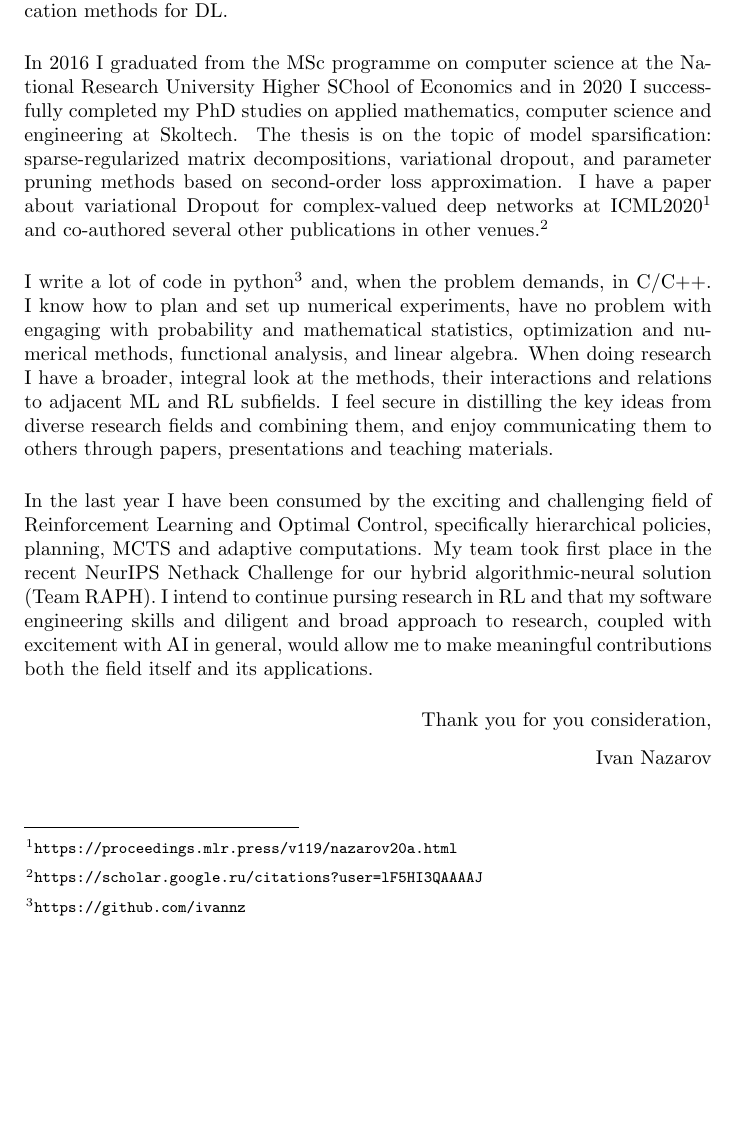
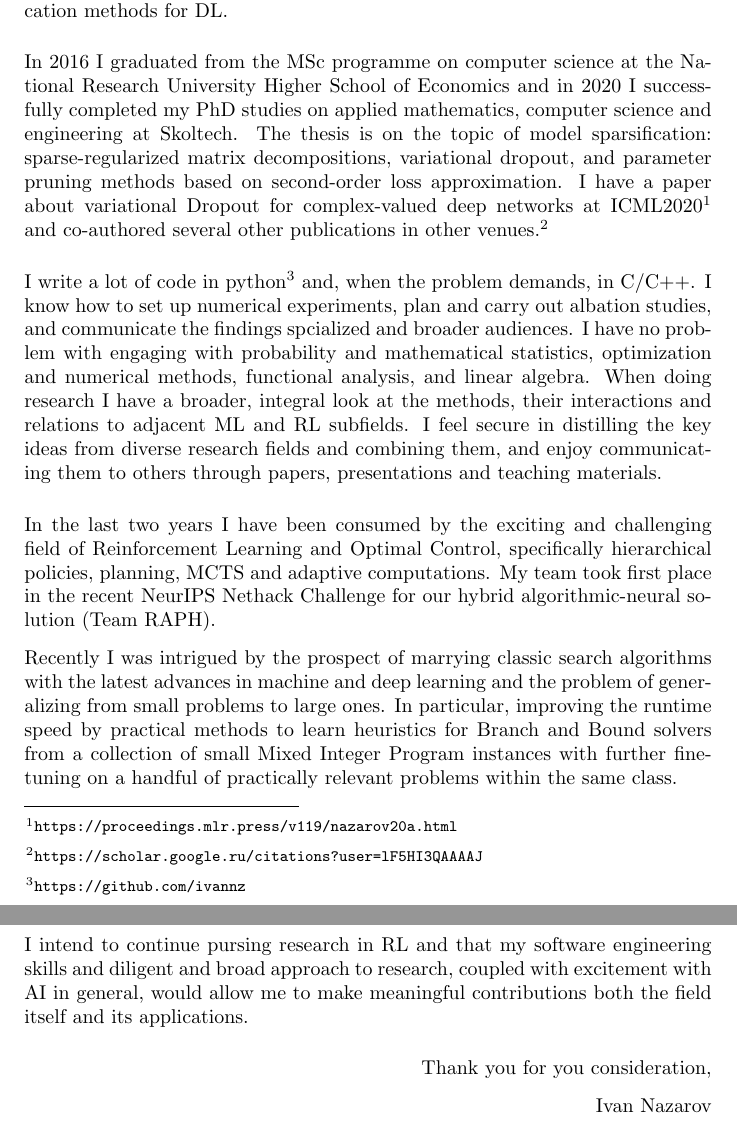
Before and after one commit to ivannz/CV, a LaTeX letter (cover-letter.tex): part of the page before the commit and two parts of pages 1 and 2 of 2 after it, the two joined at a grey line, cut so that both start at the same text, the shorter picture padded with empty space. Compiled offline with pdfLaTeX.

Commit message:
motivation for coptRL

```diff
--- a/cover-letter.tex
+++ b/cover-letter.tex
@@ -28,7 +28,7 @@ and theoretically inclined, including optimization, matrix decompositions, varia
 and sparsification methods for DL. \par\medskip
 
 In 2016 I graduated from the MSc programme on computer science at the National Research
-University Higher SChool of Economics and in 2020 I successfully completed my PhD studies
+University Higher School of Economics and in 2020 I successfully completed my PhD studies
 on applied mathematics, computer science and engineering at Skoltech. The thesis is on
 the topic of model sparsification: sparse-regularized matrix decompositions, variational
 dropout, and parameter pruning methods based on second-order loss approximation. I have
@@ -45,21 +45,30 @@ I write a lot of code in python%
 \footnote{
     \url{https://github.com/ivannz}
 }
-and, when the problem demands, in C/C++. I know how to plan and set up numerical experiments,
-have no problem with engaging with probability and mathematical statistics, optimization and
+and, when the problem demands, in C/C++. I know how to set up numerical experiments, plan
+and carry out albation studies, and communicate the findings spcialized and broader audiences.
+I have no problem with engaging with probability and mathematical statistics, optimization and
 numerical methods, functional analysis, and linear algebra. When doing research I have a broader,
 integral look at the methods, their interactions and relations to adjacent ML and RL subfields.
 I feel secure in distilling the key ideas from diverse research fields and combining them,
 and enjoy communicating them to others through papers, presentations and teaching materials.
 \par\medskip
 
-In the last year I have been consumed by the exciting and challenging field of Reinforcement
+In the last two years I have been consumed by the exciting and challenging field of Reinforcement
 Learning and Optimal Control, specifically hierarchical policies, planning, MCTS and adaptive
 computations. My team took first place in the recent NeurIPS Nethack Challenge for our hybrid
-algorithmic-neural solution (Team RAPH). I intend to continue pursing research in RL and
-that my software engineering skills and diligent and broad approach to research, coupled
-with excitement with AI in general, would allow me to make meaningful contributions both
-the field itself and its applications. \par\medskip
+algorithmic-neural solution (Team RAPH).
+
+Recently I was intrigued by the prospect of marrying classic search algorithms with the latest
+advances in machine and deep learning and the problem of generalizing from small problems
+to large ones. In particular, improving the runtime speed by practical methods to learn heuristics
+for Branch and Bound solvers from a collection of small Mixed Integer Program instances with
+further fine-tuning on a handful of practically relevant problems within the same class.
+
+I intend to continue pursing research in RL and  that my software engineering skills and
+diligent and broad approach to research, coupled with excitement with AI in general, would
+allow me to make meaningful contributions both the field itself and its applications.
+\par\medskip
 
 % Currently, I am particularly interested in reinforcement learning (RL) and optimal control. I am researching two directions: the problem of sub-policy discovery in hierarchical reinforcement learning, and intrinsic motivation mechanisms for meaningful exploration in procedurally generated environments. I am also pondering the idea of fusing adaptive computation approaches with the policy improvement via Monte Carlo Tree Search (MuZero + PonderNet). At the same time the following topics are also interesting to me due to my past experience: deep network sparsification and pruning, optimisation on matrix manifolds, Variational Bayes, Bayesian neural networks and Gaussian processes, active learning, statistical learning, kernel methods.
 
```
